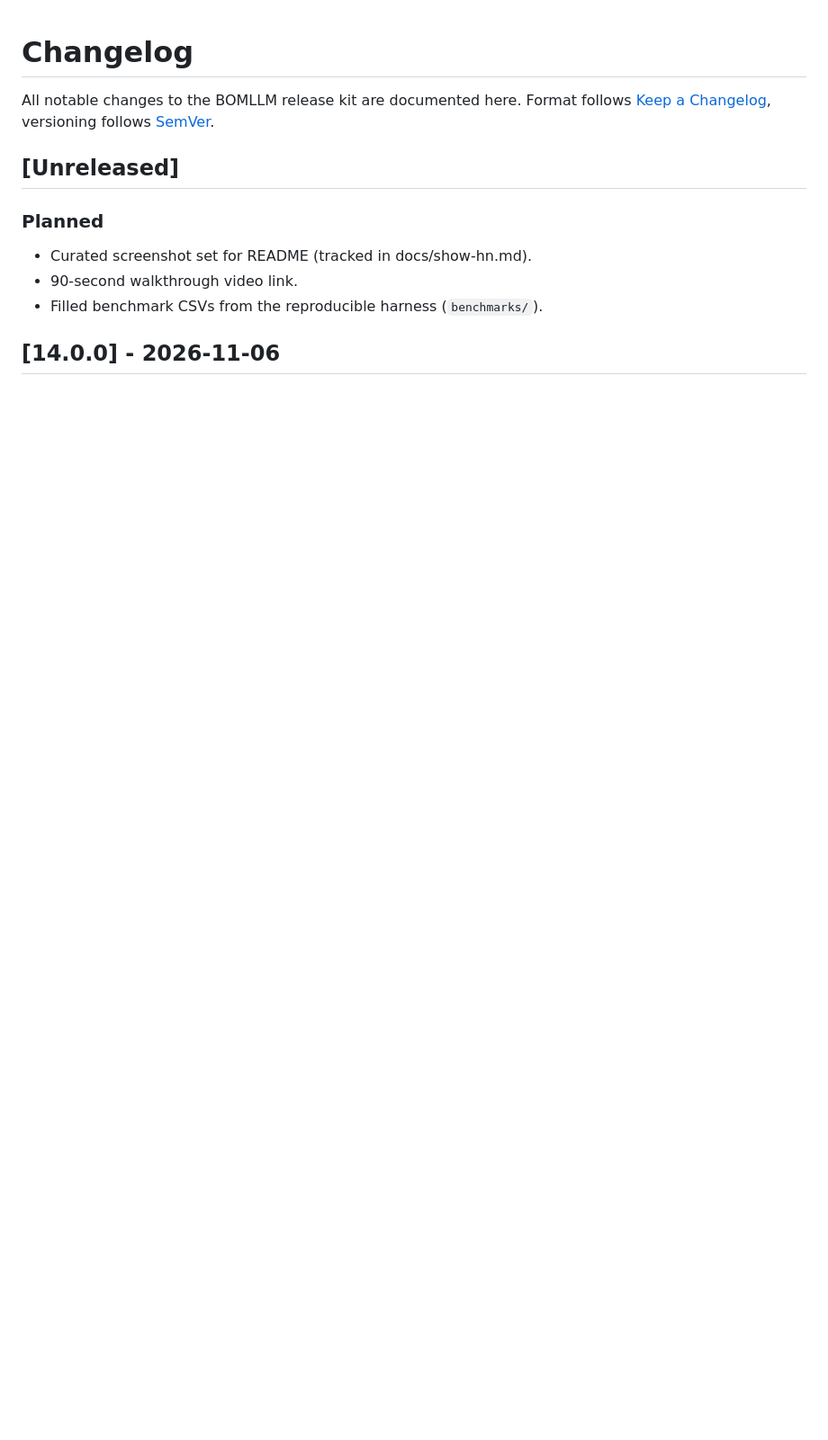
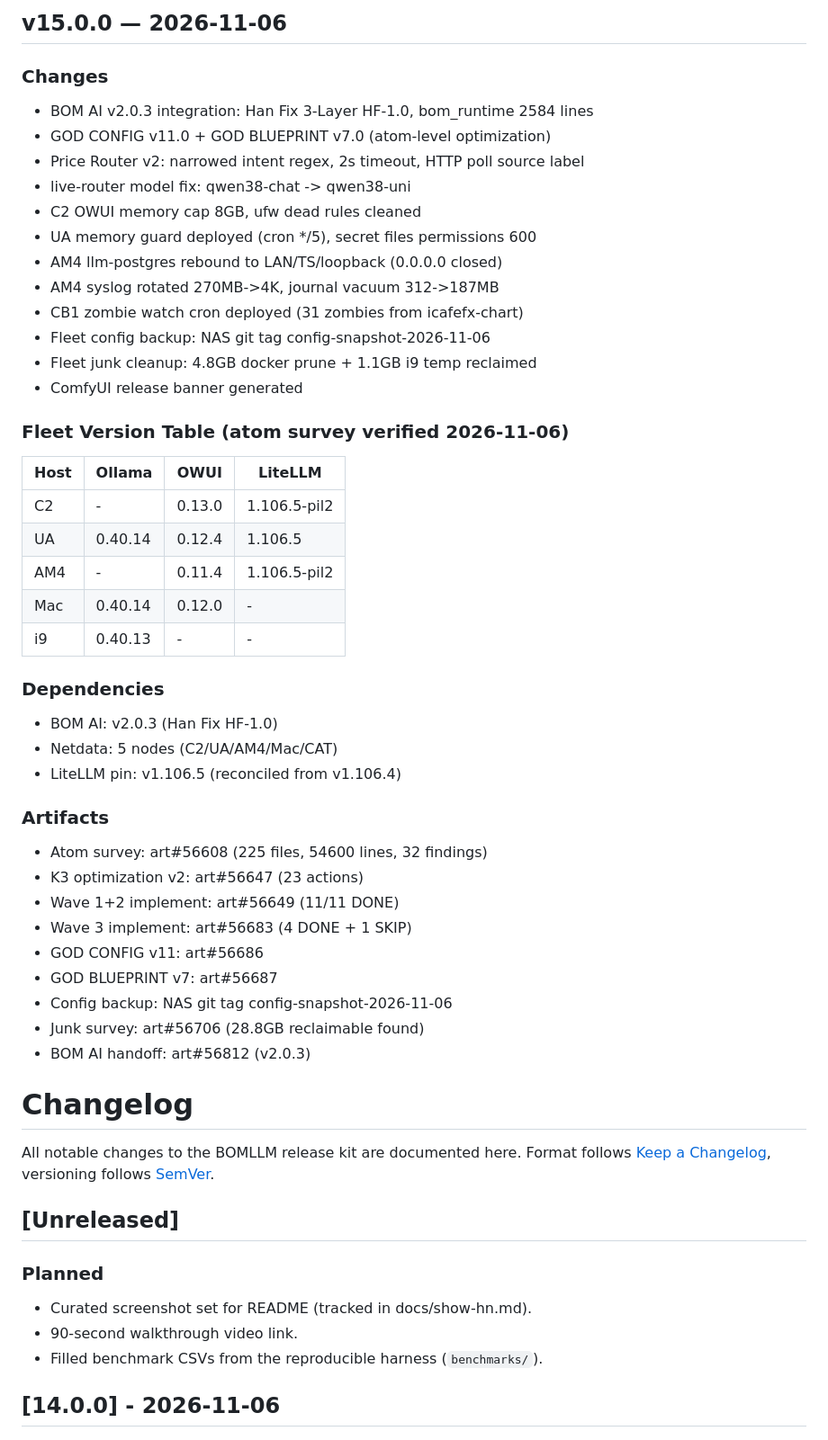
Before and after one commit to siamcafe/bomllm, a Markdown page: CHANGELOG.md, the part around the change. Shown at 90% size. Rendered like a GitHub page; blank space fills up the shorter version.

Commit message:
v15.0.0: BOM AI v2.0.3 integration, atom optimization, fleet cleanup
- Han Fix HF-1.0 integration, GOD v11/v7, price router v2
- Fleet: 4.8GB cleanup, config backup NAS git, AM4 postgres rebind
- 23 atom findings addressed, 11 wave1+2 + 4 wave3 actions done

```diff
--- a/CHANGELOG.md
+++ b/CHANGELOG.md
@@ -1,3 +1,44 @@
+## v15.0.0 — 2026-11-06
+
+### Changes
+- BOM AI v2.0.3 integration: Han Fix 3-Layer HF-1.0, bom_runtime 2584 lines
+- GOD CONFIG v11.0 + GOD BLUEPRINT v7.0 (atom-level optimization)
+- Price Router v2: narrowed intent regex, 2s timeout, HTTP poll source label
+- live-router model fix: qwen38-chat -> qwen38-uni
+- C2 OWUI memory cap 8GB, ufw dead rules cleaned
+- UA memory guard deployed (cron */5), secret files permissions 600
+- AM4 llm-postgres rebound to LAN/TS/loopback (0.0.0.0 closed)
+- AM4 syslog rotated 270MB->4K, journal vacuum 312->187MB
+- CB1 zombie watch cron deployed (31 zombies from icafefx-chart)
+- Fleet config backup: NAS git tag config-snapshot-2026-11-06
+- Fleet junk cleanup: 4.8GB docker prune + 1.1GB i9 temp reclaimed
+- ComfyUI release banner generated
+
+### Fleet Version Table (atom survey verified 2026-11-06)
+| Host | Ollama | OWUI | LiteLLM |
+|------|--------|------|---------|
+| C2 | - | 0.13.0 | 1.106.5-pil2 |
+| UA | 0.40.14 | 0.12.4 | 1.106.5 |
+| AM4 | - | 0.11.4 | 1.106.5-pil2 |
+| Mac | 0.40.14 | 0.12.0 | - |
+| i9 | 0.40.13 | - | - |
+
+### Dependencies
+- BOM AI: v2.0.3 (Han Fix HF-1.0)
+- Netdata: 5 nodes (C2/UA/AM4/Mac/CAT)
+- LiteLLM pin: v1.106.5 (reconciled from v1.106.4)
+
+### Artifacts
+- Atom survey: art#56608 (225 files, 54600 lines, 32 findings)
+- K3 optimization v2: art#56647 (23 actions)
+- Wave 1+2 implement: art#56649 (11/11 DONE)
+- Wave 3 implement: art#56683 (4 DONE + 1 SKIP)
+- GOD CONFIG v11: art#56686
+- GOD BLUEPRINT v7: art#56687
+- Config backup: NAS git tag config-snapshot-2026-11-06
+- Junk survey: art#56706 (28.8GB reclaimable found)
+- BOM AI handoff: art#56812 (v2.0.3)
+
 # Changelog
 
 All notable changes to the BOMLLM release kit are documented here.
```
Also changed, not shown: README.md (+9 -9 lines), assets/bomllm_v15_social.png (added), 1 other file.
